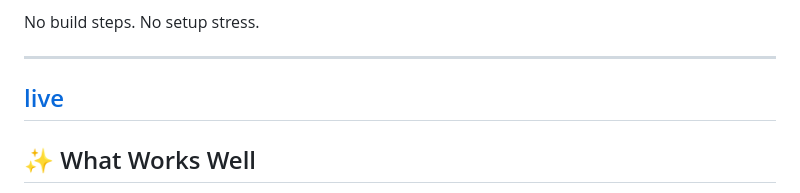
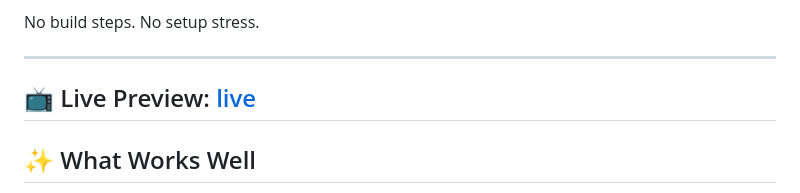
Before and after one commit to Tamana543/BangladeshVisualDiary, a Markdown page: README.md, the part around the change. GitHub-like rendering.

Commit message:
Update README.md : Live link updated

```diff
--- a/README.md
+++ b/README.md
@@ -76,7 +76,7 @@ No build steps. No setup stress.
 
 ---
 
-## [live](https://bangladeshvisualdiary.onrender.com/)
+## 📺 Live Preview: [live](https://bangladeshvisualdiary.onrender.com/)
 
 
 ## ✨ What Works Well
```
